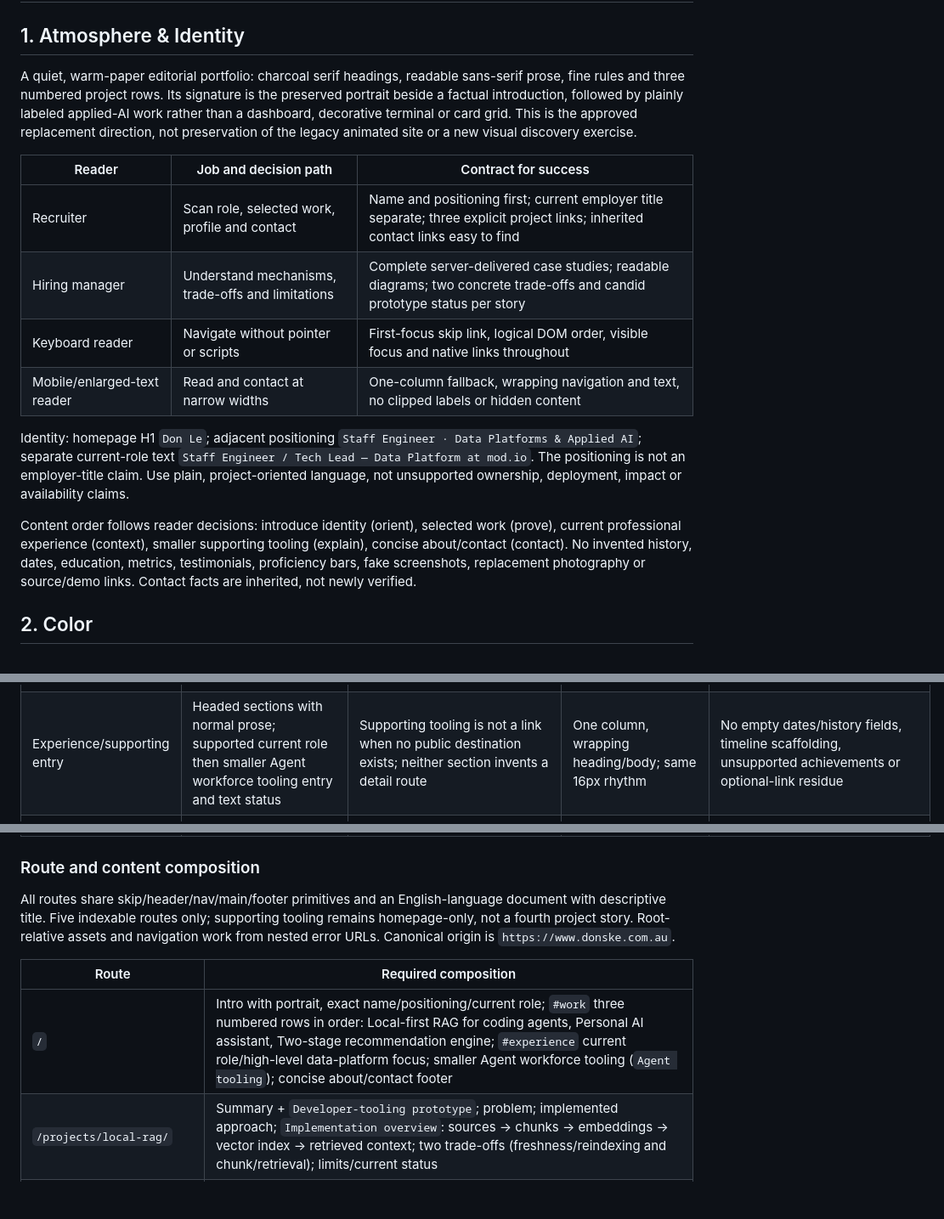
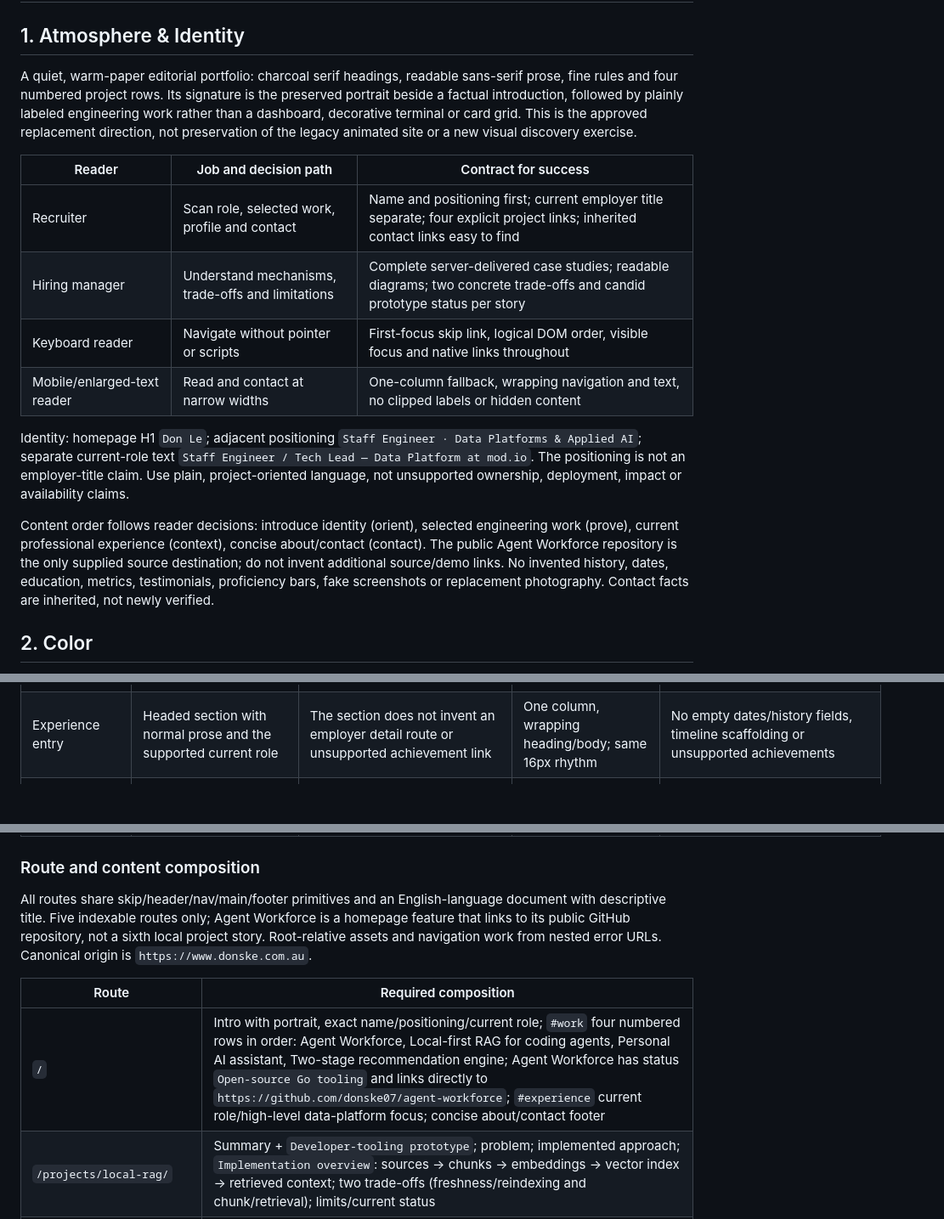
Before and after one commit to donske07/donske07.github.io, a Markdown page: DESIGN.md, 3 parts joined by grey strips. Shown at 85% size. Drawn GitHub-style; blank space fills up the shorter version.

Commit message:
update project contract
Ultraworked with [Sisyphus](https://github.com/code-yeongyu/oh-my-openagent)

Co-authored-by: Sisyphus <clio-agent@sisyphuslabs.ai>

```diff
--- a/DESIGN.md
+++ b/DESIGN.md
@@ -2,18 +2,18 @@
 
 ## 1. Atmosphere & Identity
 
-A quiet, warm-paper editorial portfolio: charcoal serif headings, readable sans-serif prose, fine rules and three numbered project rows. Its signature is the preserved portrait beside a factual introduction, followed by plainly labeled applied-AI work rather than a dashboard, decorative terminal or card grid. This is the approved replacement direction, not preservation of the legacy animated site or a new visual discovery exercise.
+A quiet, warm-paper editorial portfolio: charcoal serif headings, readable sans-serif prose, fine rules and four numbered project rows. Its signature is the preserved portrait beside a factual introduction, followed by plainly labeled engineering work rather than a dashboard, decorative terminal or card grid. This is the approved replacement direction, not preservation of the legacy animated site or a new visual discovery exercise.
 
 | Reader | Job and decision path | Contract for success |
 | --- | --- | --- |
-| Recruiter | Scan role, selected work, profile and contact | Name and positioning first; current employer title separate; three explicit project links; inherited contact links easy to find |
+| Recruiter | Scan role, selected work, profile and contact | Name and positioning first; current employer title separate; four explicit project links; inherited contact links easy to find |
 | Hiring manager | Understand mechanisms, trade-offs and limitations | Complete server-delivered case studies; readable diagrams; two concrete trade-offs and candid prototype status per story |
 | Keyboard reader | Navigate without pointer or scripts | First-focus skip link, logical DOM order, visible focus and native links throughout |
 | Mobile/enlarged-text reader | Read and contact at narrow widths | One-column fallback, wrapping navigation and text, no clipped labels or hidden content |
 
 Identity: homepage H1 `Don Le`; adjacent positioning `Staff Engineer · Data Platforms & Applied AI`; separate current-role text `Staff Engineer / Tech Lead — Data Platform at mod.io`. The positioning is not an employer-title claim. Use plain, project-oriented language, not unsupported ownership, deployment, impact or availability claims.
 
-Content order follows reader decisions: introduce identity (orient), selected work (prove), current professional experience (context), smaller supporting tooling (explain), concise about/contact (contact). No invented history, dates, education, metrics, testimonials, proficiency bars, fake screenshots, replacement photography or source/demo links. Contact facts are inherited, not newly verified.
+Content order follows reader decisions: introduce identity (orient), selected engineering work (prove), current professional experience (context), concise about/contact (contact). The public Agent Workforce repository is the only supplied source destination; do not invent additional source/demo links. No invented history, dates, education, metrics, testimonials, proficiency bars, fake screenshots or replacement photography. Contact facts are inherited, not newly verified.
 
 ## 2. Color
 
@@ -107,18 +107,18 @@ Implement these as shared static HTML/CSS primitives, not runtime-generated comp
 | Status label | Plain sentence-case metadata at 14px minimum, secondary color, 8px separation from adjacent metadata | Real text, not `role=status`, a control, color-only badge or live region | Wraps to natural height, including the assistant's two-part label | Required prototype label cannot be hidden/omitted; absent ancillary metadata removes its separator too |
 | Prose and inline link | Article/section headings, paragraphs, lists; 68ch maximum, 16px prose gaps, 32px subsection gaps; link inherits body font | Actual anchors underlined and keyboard reachable; inline links receive nonoverlapping 44px minimum inline-block target boxes in line flow, not invisible overlapping hit areas; dense groups may be separate link lists | Shrink to available width; unbroken text wraps; target boxes increase line height naturally without covering adjacent text | Omit optional paragraphs/links and empty headings; summary/problem/approach/two trade-offs/limits remain required; malformed markup is escaped text, never executable author content |
 | Textual flow | Labeled figure/section with caption and semantic ordered list, white surface, 24px inset, 16px step gaps; always stacked | Text supplies stage order and meaning without CSS/SVG; optional connectors decorative only, never focusable or sole source of meaning | Long stage labels wrap inside list; no fixed-width horizontal diagram, image-only schematic or pan/zoom | Required stages cannot silently disappear; absent optional annotation removes wrapper; no fake screenshot, progress indicator or inferred execution result |
-| Experience/supporting entry | Headed sections with normal prose; supported current role then smaller Agent workforce tooling entry and text status | Supporting tooling is not a link when no public destination exists; neither section invents a detail route | One column, wrapping heading/body; same 16px rhythm | No empty dates/history fields, timeline scaffolding, unsupported achievements or optional-link residue |
+| Experience entry | Headed section with normal prose and the supported current role | The section does not invent an employer detail route or unsupported achievement link | One column, wrapping heading/body; same 16px rhythm | No empty dates/history fields, timeline scaffolding or unsupported achievements |
 | Contact/footer | Footer/contact landmark with `#contact` on home, concise about text, email and GitHub link cluster; 16px rhythm and cluster gap, major section gap | Native `mailto:don.le@donske.com.au` and `https://github.com/donske07`; visible meaningful labels, default same-context navigation | Wraps at 320px; addresses break visually when needed without altering destination; targets 44px | Both inherited contacts required; no form, invented socials, availability or empty contact slots |
 | Error/recovery | `/404.html`: shared shell, one clear unavailable-page H1, concise explanation, Home and Selected work anchors | Native `/` and `/#work` recovery; no forced redirect, timer, back-only control or search dependency | Single column with full wrapping labels and standard target/focus rules | Missing route is a genuine error, not empty home content; arbitrary URL text is not injected into markup; noindex, not an indexable case study |
 | Print | Document-flow variant of shared prose/profile; white paper, primary text, 40px page margin, 16px section gaps; normal content, no fixed page heights | Browser Print command only; no script/button dependency; useful link destinations printed alongside descriptive text | A4 and US Letter; long printed URLs wrap; avoid breaking headings from following text and small rows where possible, but allow long blocks to fragment | Retain all substantive text, statuses, diagrams and contact URLs; omit navigation/skip decoration and absent optional content; never blank placeholder sections, clipped overflow or artificial trailing pages |
 
 ### Route and content composition
 
-All routes share skip/header/nav/main/footer primitives and an English-language document with descriptive title. Five indexable routes only; supporting tooling remains homepage-only, not a fourth project story. Root-relative assets and navigation work from nested error URLs. Canonical origin is `https://www.donske.com.au`.
+All routes share skip/header/nav/main/footer primitives and an English-language document with descriptive title. Five indexable routes only; Agent Workforce is a homepage feature that links to its public GitHub repository, not a sixth local project story. Root-relative assets and navigation work from nested error URLs. Canonical origin is `https://www.donske.com.au`.
 
 | Route | Required composition |
 | --- | --- |
-| `/` | Intro with portrait, exact name/positioning/current role; `#work` three numbered rows in order: Local-first RAG for coding agents, Personal AI assistant, Two-stage recommendation engine; `#experience` current role/high-level data-platform focus; smaller Agent workforce tooling (`Agent tooling`); concise about/contact footer |
+| `/` | Intro with portrait, exact name/positioning/current role; `#work` four numbered rows in order: Agent Workforce, Local-first RAG for coding agents, Personal AI assistant, Two-stage recommendation engine; Agent Workforce has status `Open-source Go tooling` and links directly to `https://github.com/donske07/agent-workforce`; `#experience` current role/high-level data-platform focus; concise about/contact footer |
 | `/projects/local-rag/` | Summary + `Developer-tooling prototype`; problem; implemented approach; `Implementation overview`: sources → chunks → embeddings → vector index → retrieved context; two trade-offs (freshness/reindexing and chunk/retrieval); limits/current status |
 | `/projects/personal-assistant/` | Summary + `Local prototype · In development`; explicit `This project is not production-ready.`; problem; approach; simplified conceptual overview: request → context selection → budget admission → model stream → execution state; two concrete trade-offs; limits/current status, with conceptual ordering not represented as guaranteed internal call order |
 | `/projects/recommender/` | Summary + `ML prototype`; problem; approach over MovieLens; overview: rating history → user representation → candidate retrieval → feature-based ranking → recommendations; two trade-offs (retrieval recall/ranking and evaluation leakage/score-scale cautions); limits/current status; no unverified score, live recommendations or completed MMR claim |
```
Also changed, not shown: other parts of DESIGN.md (+2 -2 lines).
